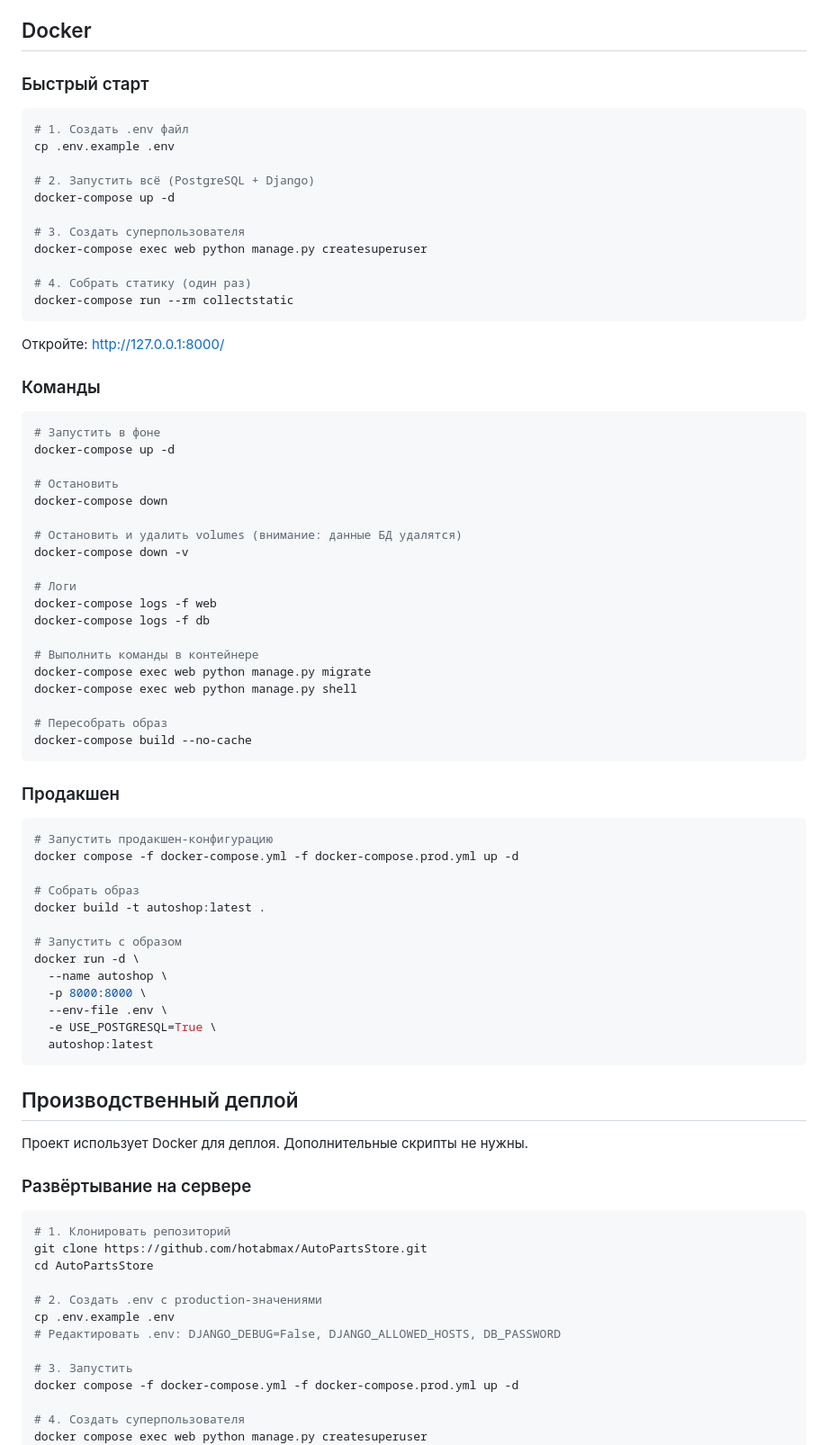
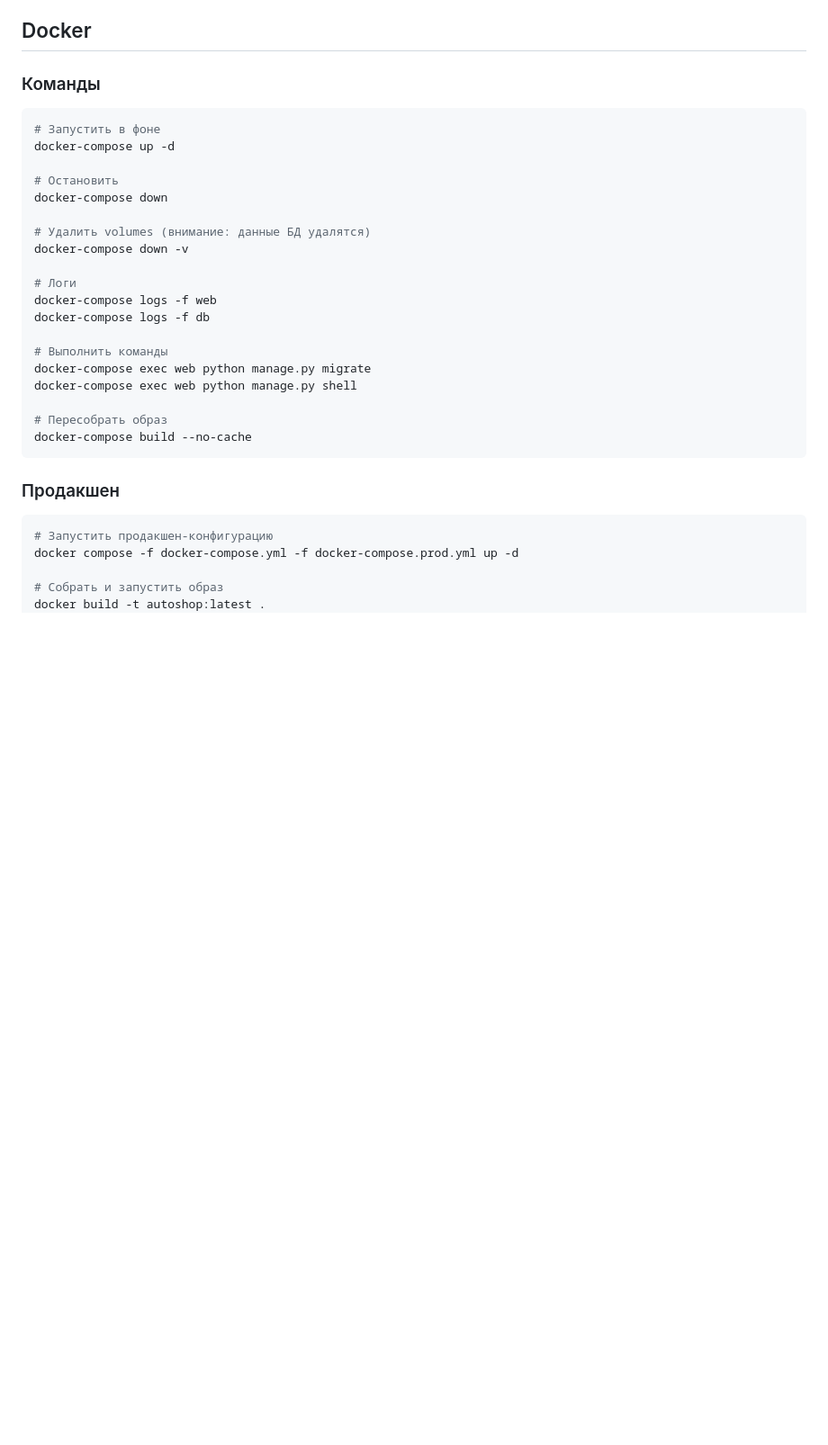
Before and after one commit to hotabmax/AutoPartsStore, a Markdown page: README.md, the part around one of its changes. Shown at 90% size. GitHub-like rendering; blank space fills up the shorter version.

````diff
--- a/README.md
+++ b/README.md
@@ -119,22 +131,4 @@ python manage.py runserver
 ## Docker
-
-### Быстрый старт
-
-```bash
-# 1. Создать .env файл
-cp .env.example .env
-
-# 2. Запустить всё (PostgreSQL + Django)
-docker-compose up -d
-
-# 3. Создать суперпользователя
-docker-compose exec web python manage.py createsuperuser
-
-# 4. Собрать статику (один раз)
-docker-compose run --rm collectstatic
-```
-
-Откройте: http://127.0.0.1:8000/
 
 ### Команды
 
@@ -145,14 +139,14 @@ docker-compose up -d
 # Остановить
 docker-compose down
 
-# Остановить и удалить volumes (внимание: данные БД удалятся)
+# Удалить volumes (внимание: данные БД удалятся)
 docker-compose down -v
 
 # Логи
 docker-compose logs -f web
 docker-compose logs -f db
 
-# Выполнить команды в контейнере
+# Выполнить команды
 docker-compose exec web python manage.py migrate
 docker-compose exec web python manage.py shell
 
@@ -166,37 +160,5 @@ docker-compose build --no-cache
 # Запустить продакшен-конфигурацию
 docker compose -f docker-compose.yml -f docker-compose.prod.yml up -d
 
-# Собрать образ
+# Собрать и запустить образ
 docker build -t autoshop:latest .
-
-# Запустить с образом
-docker run -d \
-  --name autoshop \
-  -p 8000:8000 \
-  --env-file .env \
-  -e USE_POSTGRESQL=True \
-  autoshop:latest
-```
-
-## Производственный деплой
-
-Проект использует Docker для деплоя. Дополнительные скрипты не нужны.
-
-### Развёртывание на сервере
-
-```bash
-# 1. Клонировать репозиторий
-git clone https://github.com/hotabmax/AutoPartsStore.git
-cd AutoPartsStore
-
-# 2. Создать .env с production-значениями
-cp .env.example .env
-# Редактировать .env: DJANGO_DEBUG=False, DJANGO_ALLOWED_HOSTS, DB_PASSWORD
-
-# 3. Запустить
-docker compose -f docker-compose.yml -f docker-compose.prod.yml up -d
-
-# 4. Создать суперпользователя
-docker compose exec web python manage.py createsuperuser
-```
-
````
Also changed, not shown: other parts of README.md (+44 -54 lines).
